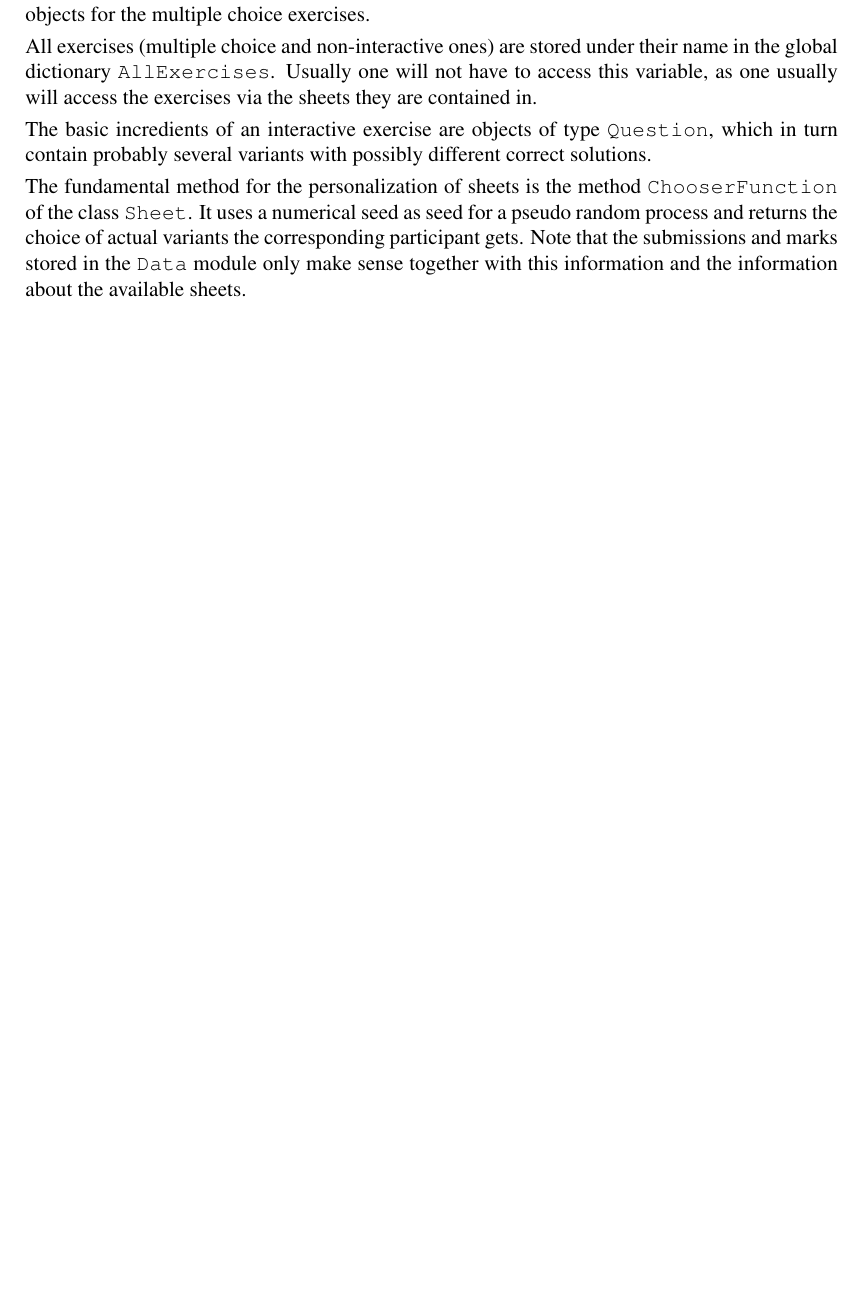
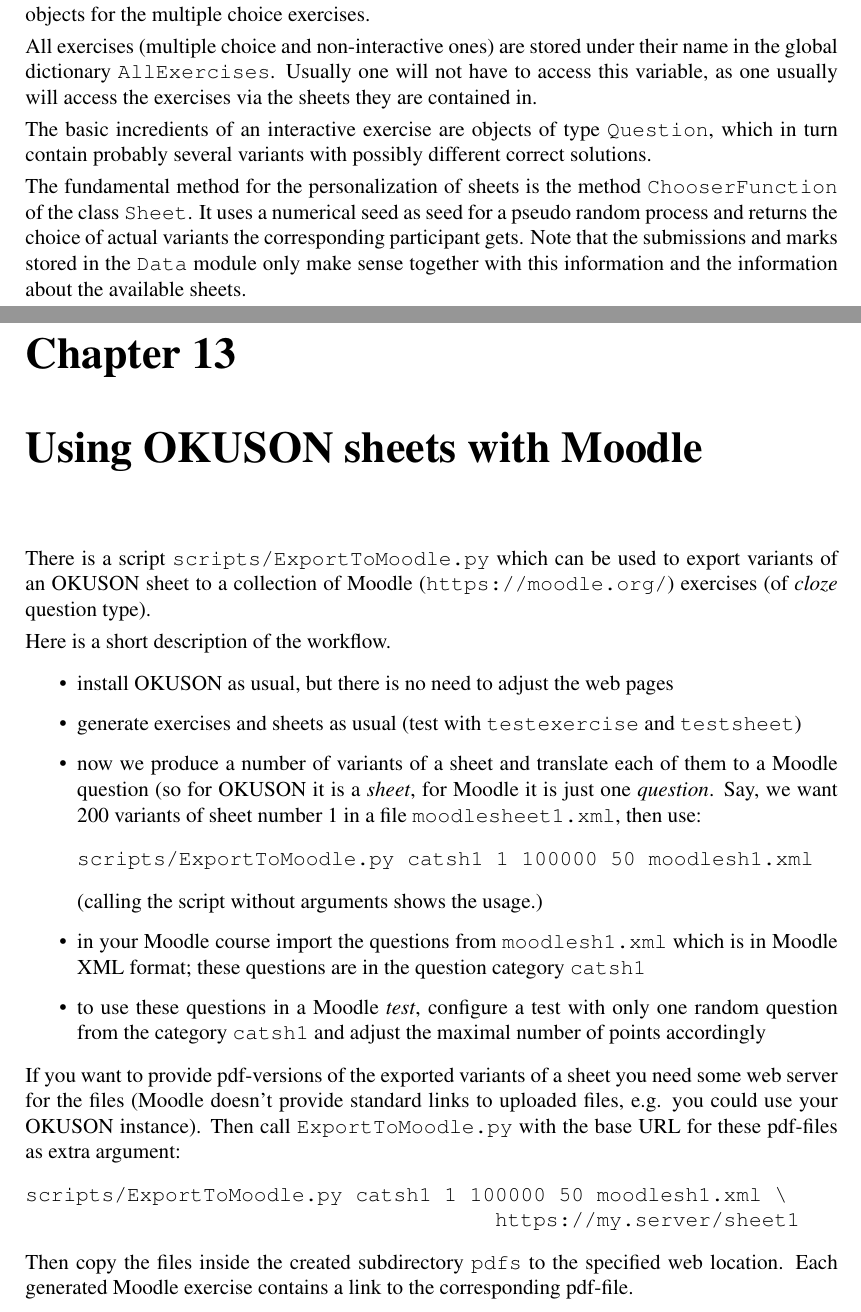
Before and after one commit to frankluebeck/OKUSON, a LaTeX book (doc/manual.tex): part of page 74 of 84 before the commit and two parts of pages 74 and 75 of 85 after it, the two joined at a grey line, cut so that both start at the same text, the shorter picture padded with empty space. Compiled offline with pdfLaTeX.

Commit message:
Short chapter on Moodle export

```diff
--- a/doc/manual.tex
+++ b/doc/manual.tex
@@ -3340,6 +3339,55 @@ marks stored in the \texttt{Data} module only make sense together with this
 information and the information about the available sheets.
 
 %\chapter{Structure of the Program}
+
+\chapter{Using OKUSON sheets with Moodle}\label{ch:Moodleexport}
+
+There is a script \texttt{scripts/ExportToMoodle.py} which can be used
+to export variants of an OKUSON sheet to a collection of Moodle
+(\texttt{https://moodle.org/}) exercises (of \textit{cloze} question type).
+
+Here is a short description of the workflow.
+
+\begin{itemize}
+\item install OKUSON as usual, but there is no need to adjust the
+web pages
+\item generate exercises and sheets as usual (test with
+\texttt{testexercise} and \texttt{testsheet})
+\item now we produce a number of variants of a sheet and translate each of
+them to a Moodle question (so for OKUSON it is a \textit{sheet}, for Moodle
+it is just one \textit{question}. Say, we want 200 variants of sheet
+number~1 in a file \texttt{moodlesheet1.xml}, then use:
+
+\begin{verbatim}
+scripts/ExportToMoodle.py catsh1 1 100000 50 moodlesh1.xml
+\end{verbatim}
+(calling the script without arguments shows the usage.)
+
+\item in your Moodle course import the questions from \texttt{moodlesh1.xml}
+which is in Moodle XML format; these questions are in the question category
+\texttt{catsh1}
+
+\item to use these questions in a Moodle \textit{test}, configure a test
+with only one random question from the category \texttt{catsh1} and adjust
+the maximal number of points accordingly
+\end{itemize}
+
+If you want to provide pdf-versions of the exported variants of a sheet you
+need some web server for the files (Moodle doesn't provide standard links to
+uploaded files, e.g. you could use your OKUSON instance).
+Then call \texttt{ExportToMoodle.py} with the base URL for
+these pdf-files as extra argument:
+
+\begin{verbatim}
+scripts/ExportToMoodle.py catsh1 1 100000 50 moodlesh1.xml \
+                                     https://my.server/sheet1
+\end{verbatim}
+
+Then copy the files inside the created subdirectory \texttt{pdfs} to the
+specified web location. Each generated Moodle exercise contains a link to
+the corresponding pdf-file.
+
+
 \appendix
 \chapter{Customization Examples}
 \section{Using IDs of Different Type}
```
Also changed, not shown: doc/manual.tex (8 more changed lines).
